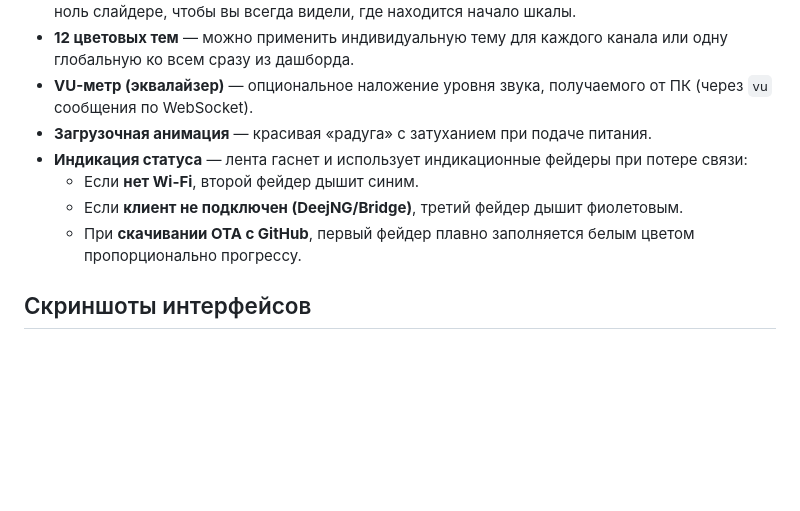
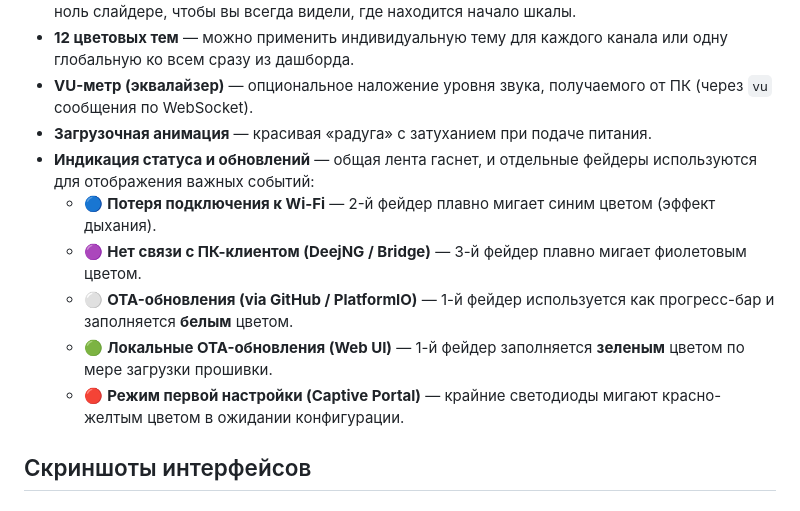
Before and after one commit to DarkAssassinUA/Deej32LED, a Markdown page: README_ru.md, the part around the change. Rendered like a GitHub page; blank space fills up the shorter version.

Commit message:
docs: update status indicator descriptions and add local OTA and setup mode states to READMEs

```diff
--- a/README_ru.md
+++ b/README_ru.md
@@ -41,10 +41,12 @@ Deej32Led — это прошивка для ESP32, которая превра
 - **12 цветовых тем** — можно применить индивидуальную тему для каждого канала или одну глобальную ко всем сразу из дашборда.
 - **VU-метр (эквалайзер)** — опциональное наложение уровня звука, получаемого от ПК (через `vu` сообщения по WebSocket).
 - **Загрузочная анимация** — красивая «радуга» с затуханием при подаче питания.
-- **Индикация статуса** — лента гаснет и использует индикационные фейдеры при потере связи:
-  - Если **нет Wi-Fi**, второй фейдер дышит синим.
-  - Если **клиент не подключен (DeejNG/Bridge)**, третий фейдер дышит фиолетовым.
-  - При **скачивании OTA с GitHub**, первый фейдер плавно заполняется белым цветом пропорционально прогрессу.
+- **Индикация статуса и обновлений** — общая лента гаснет, и отдельные фейдеры используются для отображения важных событий:
+  - 🔵 **Потеря подключения к Wi-Fi** — 2-й фейдер плавно мигает синим цветом (эффект дыхания).
+  - 🟣 **Нет связи с ПК-клиентом (DeejNG / Bridge)** — 3-й фейдер плавно мигает фиолетовым цветом.
+  - ⚪ **OTA-обновления (via GitHub / PlatformIO)** — 1-й фейдер используется как прогресс-бар и заполняется **белым** цветом.
+  - 🟢 **Локальные OTA-обновления (Web UI)** — 1-й фейдер заполняется **зеленым** цветом по мере загрузки прошивки.
+  - 🔴 **Режим первой настройки (Captive Portal)** — крайние светодиоды мигают красно-желтым цветом в ожидании конфигурации.
 
 ## Скриншоты интерфейсов
 
```
Also changed, not shown: README.md (+6 -4 lines).
